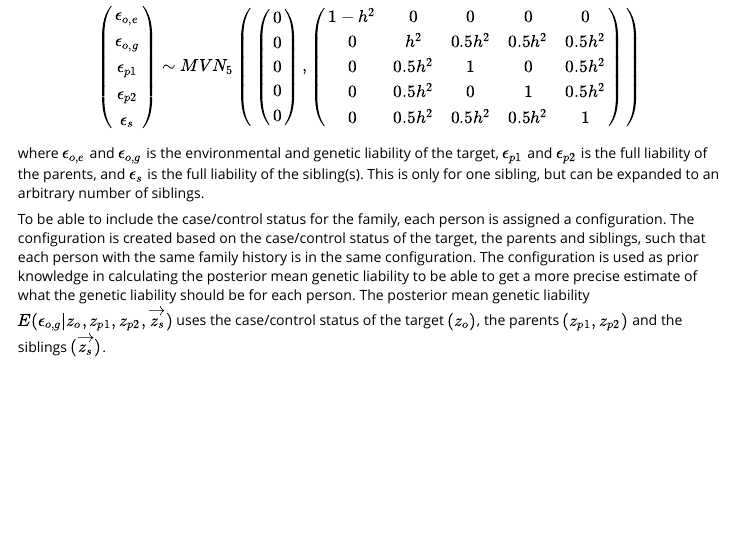
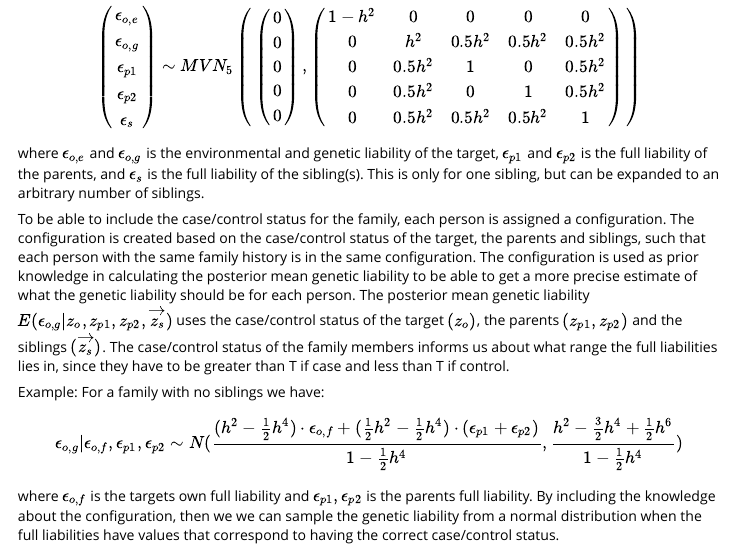
Before and after one commit to FireGutter/geneference, an R Markdown document (vignettes/liability-distribution.Rmd): the page in a window 1100 px wide, from 700 px down. Rendered offline with R 4.5, knitr and Pandoc, with nearby package versions.

Commit message:
Update liability-distribution.Rmd
Included example

```diff
--- a/vignettes/liability-distribution.Rmd
+++ b/vignettes/liability-distribution.Rmd
@@ -46,3 +46,11 @@ $$
 where $\epsilon_{o,e}$ and $\epsilon_{o,g}$ is the environmental and genetic liability of the target, $\epsilon_{p1}$ and $\epsilon_{p2}$ is the full liability of the parents, and $\epsilon_s$ is the full liability of the sibling(s). This is only for one sibling, but can be expanded to an arbitrary number of siblings.
 
 To be able to include the case/control status for the family, each person is assigned a configuration. The configuration is created based on the case/control status of the target, the parents and siblings, such that each person with the same family history is in the same configuration. The configuration is used as prior knowledge in calculating the posterior mean genetic liability to be able to get a more precise estimate of what the genetic liability should be for each person. The posterior mean genetic liability $E(\epsilon_{o,g}|z_o,z_{p1},z_{p2},\overrightarrow{z_s})$ uses the case/control status of the target $(z_o)$, the parents $(z_{p1}, z_{p2})$ and the siblings $(\overrightarrow{z_s})$.
+The case/control status of the family members informs us about what range the full liabilities lies in, since they have to be greater than T if case and less than T if control.
+
+Example:
+For a family with no siblings we have:
+$$
+\epsilon_{o,g}|\epsilon_{o,f},\epsilon_{p1},\epsilon_{p2} \sim N(\frac{(h^2-\frac{1}{2}h^4)\cdot \epsilon_{o,f} + (\frac{1}{2}h^2 - \frac{1}{2}h^4)\cdot (\epsilon_{p1}+\epsilon_{p2})}{1-\frac{1}{2}h^4}, \frac{h^2 - \frac{3}{2}h^4 + \frac{1}{2}h^6}{1-\frac{1}{2}h^4})
+$$
+where $\epsilon_{o,f}$ is the targets own full liability and $\epsilon_{p1}, \epsilon_{p2}$ is the parents full liability. By including the knowledge about the configuration, then we we can sample the genetic liability from a normal distribution when the full liabilities have values that correspond to having the correct case/control status.
```
